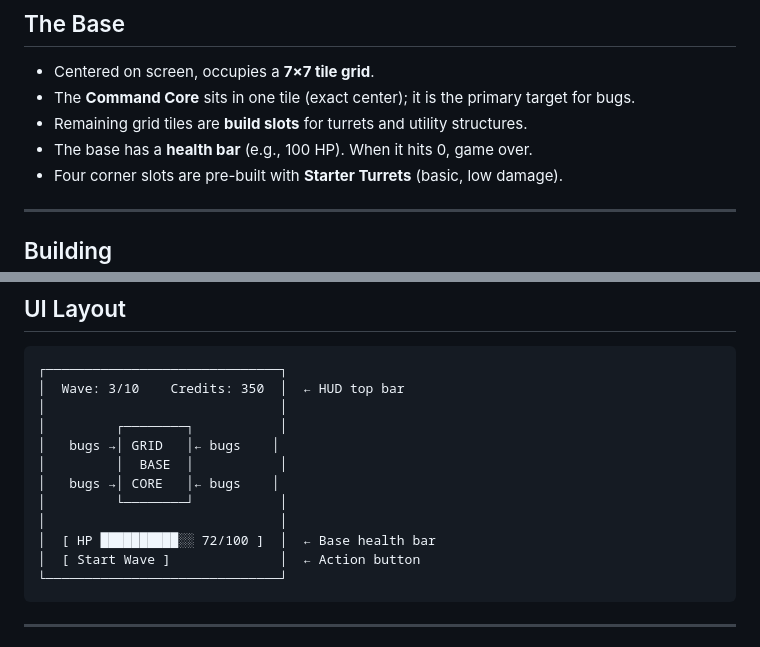
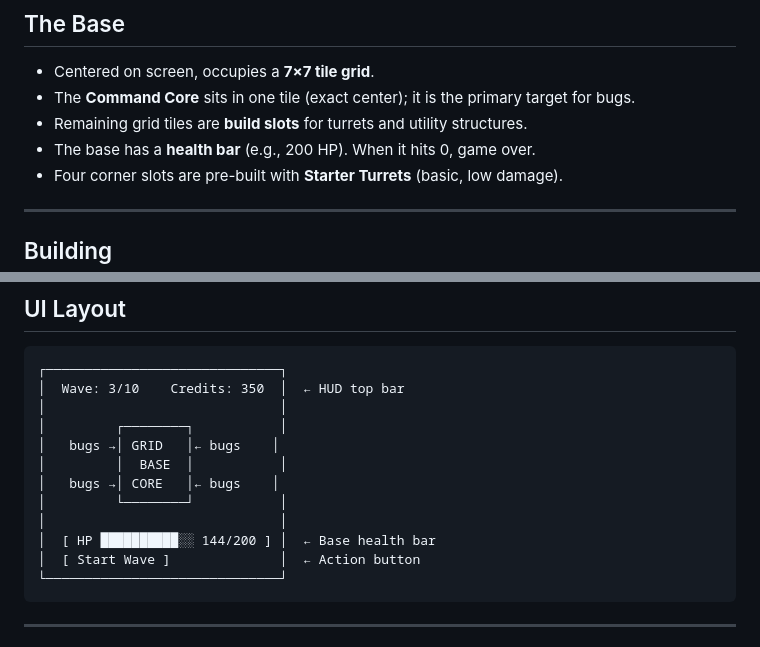
Before and after one commit to marco-machado/bug-siege, a Markdown page: GDD.md, 2 parts joined by grey strips. GitHub-like rendering.

Commit message:
docs: update GDD base HP values from 100 to 200 to match GameConfig

````diff
--- a/GDD.md
+++ b/GDD.md
@@ -23,7 +23,7 @@
 - Centered on screen, occupies a **7×7 tile grid**.
 - The **Command Core** sits in one tile (exact center); it is the primary target for bugs.
 - Remaining grid tiles are **build slots** for turrets and utility structures.
-- The base has a **health bar** (e.g., 100 HP). When it hits 0, game over.
+- The base has a **health bar** (e.g., 200 HP). When it hits 0, game over.
 - Four corner slots are pre-built with **Starter Turrets** (basic, low damage).
 
 ---
@@ -96,7 +96,7 @@
 │   bugs →│ CORE   │← bugs    │
 │         └────────┘           │
 │                              │
-│  [ HP ██████████░░ 72/100 ]  │  ← Base health bar
+│  [ HP ██████████░░ 144/200 ] │  ← Base health bar
 │  [ Start Wave ]              │  ← Action button
 └──────────────────────────────┘
 ```
````
